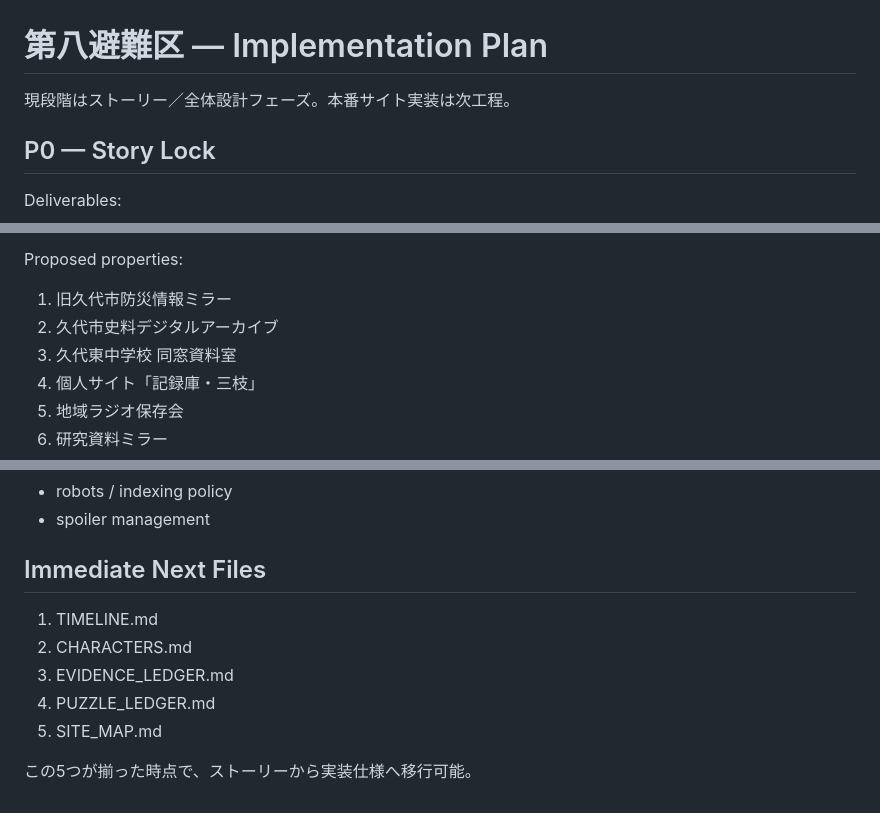
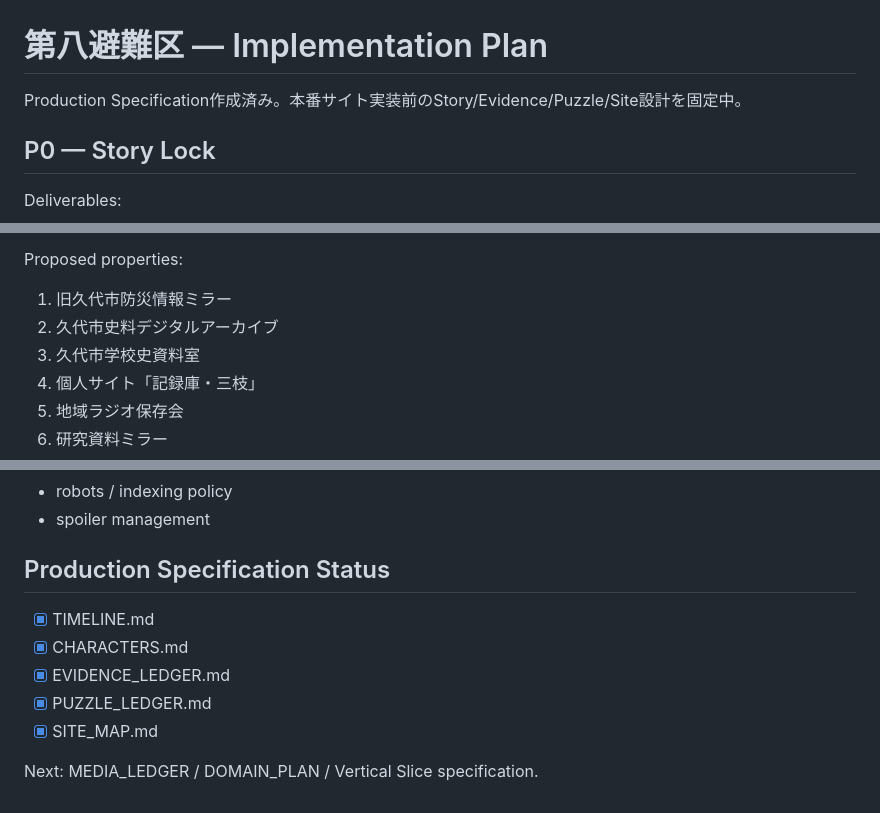
Before and after one commit to Hibiki49aaiii/arg-gpt, a Markdown page: works/001-district-eight/IMPLEMENTATION_PLAN.md, 3 parts joined by grey strips. Drawn GitHub-style.

Commit message:
docs: advance District Eight production specification status

```diff
--- a/works/001-district-eight/IMPLEMENTATION_PLAN.md
+++ b/works/001-district-eight/IMPLEMENTATION_PLAN.md
@@ -1,6 +1,6 @@
 # 第八避難区 — Implementation Plan
 
-現段階はストーリー／全体設計フェーズ。本番サイト実装は次工程。
+Production Specification作成済み。本番サイト実装前のStory/Evidence/Puzzle/Site設計を固定中。
 
 ## P0 — Story Lock
 
@@ -73,7 +73,7 @@ Deliverables:
 Proposed properties:
 1. 旧久代市防災情報ミラー
 2. 久代市史料デジタルアーカイブ
-3. 久代東中学校 同窓資料室
+3. 久代市学校史資料室
 4. 個人サイト「記録庫・三枝」
 5. 地域ラジオ保存会
 6. 研究資料ミラー
@@ -163,12 +163,12 @@ Metrics:
 - robots / indexing policy
 - spoiler management
 
-## Immediate Next Files
+## Production Specification Status
 
-1. TIMELINE.md
-2. CHARACTERS.md
-3. EVIDENCE_LEDGER.md
-4. PUZZLE_LEDGER.md
-5. SITE_MAP.md
+- [x] TIMELINE.md
+- [x] CHARACTERS.md
+- [x] EVIDENCE_LEDGER.md
+- [x] PUZZLE_LEDGER.md
+- [x] SITE_MAP.md
 
-この5つが揃った時点で、ストーリーから実装仕様へ移行可能。
+Next: MEDIA_LEDGER / DOMAIN_PLAN / Vertical Slice specification.
```
